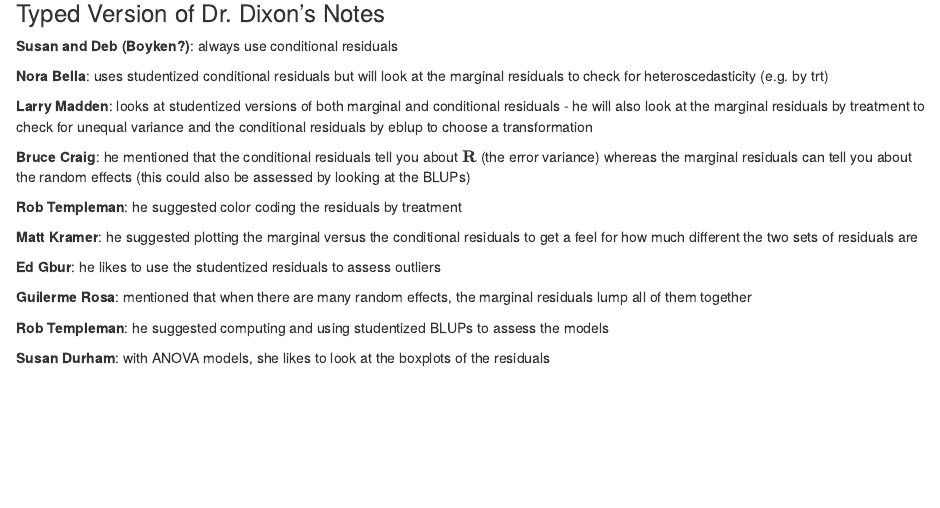
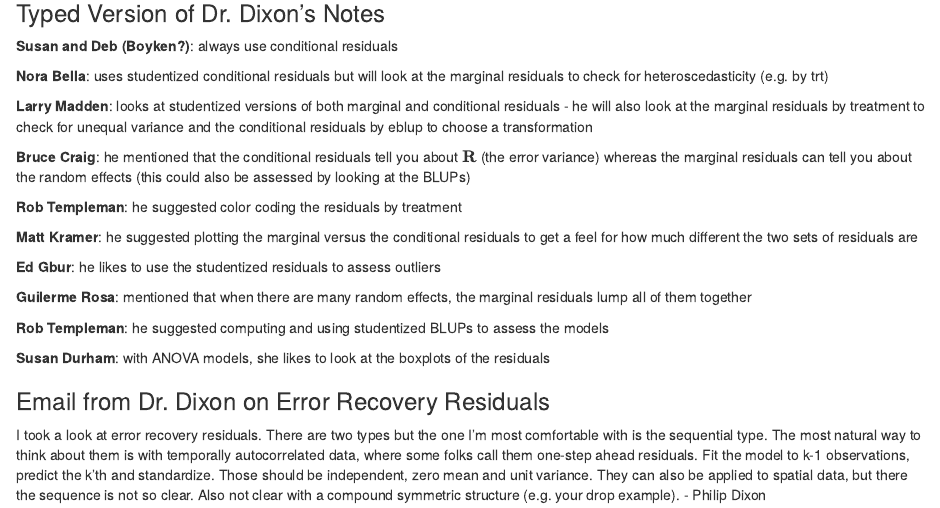
Before and after one commit to goodekat/presentations, an R Markdown document (2019-nccc-lmm_residuals/discussion-notes/discussion-notes.Rmd): the page in a window 1100 px wide, from 80 px down. The pictures show the output file 2019-nccc-lmm_residuals/discussion-notes/discussion-notes.html that the author committed with the source, opened offline.

Commit message:
added notes from Philip on error recovery residuals

```diff
--- a/2019-nccc-lmm_residuals/discussion-notes/discussion-notes.Rmd
+++ b/2019-nccc-lmm_residuals/discussion-notes/discussion-notes.Rmd
@@ -28,3 +28,8 @@ knitr::opts_chunk$set(echo = TRUE)
 **Rob Templeman**: he suggested computing and using studentized BLUPs to assess the models
 
 **Susan Durham**: with ANOVA models, she likes to look at the boxplots of the residuals
+
+
+### Email from Dr. Dixon on Error Recovery Residuals
+
+I took a look at error recovery residuals.  There are two types but the one I’m most comfortable with is the sequential type.  The most natural way to think about them is with temporally autocorrelated data, where some folks call them one-step ahead residuals.  Fit the model to k-1 observations, predict the k’th and standardize.  Those should be independent, zero mean and unit variance.  They can also be applied to spatial data, but there the sequence is not so clear.  Also not clear with a compound symmetric structure (e.g. your drop example).  - Philip Dixon
```
Also changed, not shown: 2019-jsm-lime_diagnostics/code/poster-figure-creation.R (renamed from 2019-jsm-lime_diagnostics/code/figure-creation.R), 2019-nccc-lmm_residuals/discussion-notes/discussion-notes.html.
